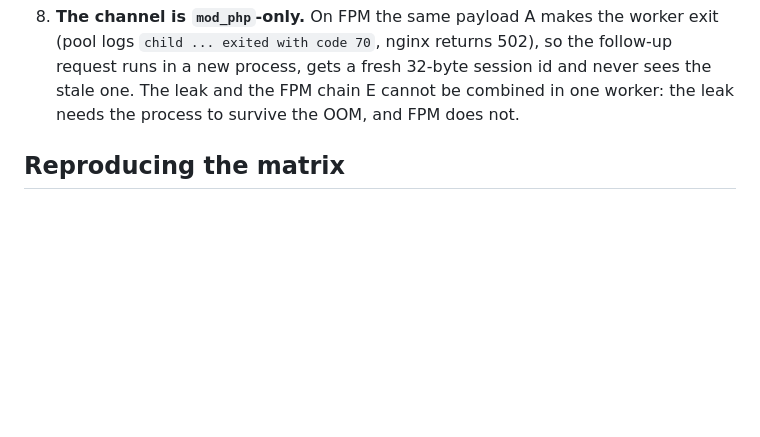
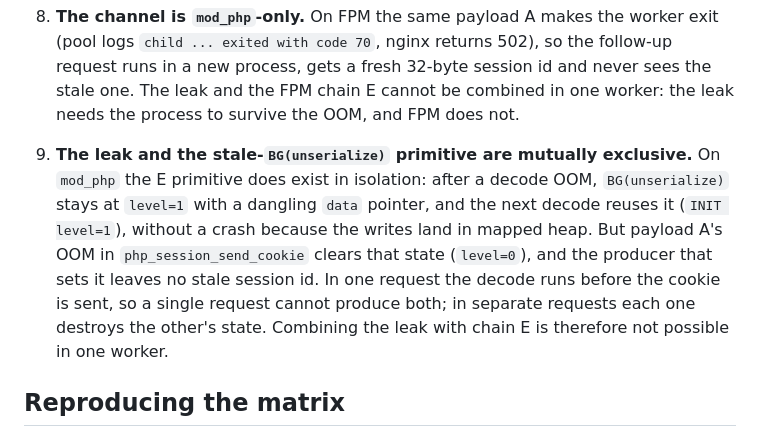
Before and after one commit to JoshRob297/php2shell-research, a Markdown page: validation/README.md, the part around the change. GitHub-like rendering; blank space fills up the shorter version.

```diff
--- a/validation/README.md
+++ b/validation/README.md
@@ -99,6 +99,16 @@ The probe logged `php_session_reset_id` (the in-memory id pointer) and
    follow-up request runs in a new process, gets a fresh 32-byte session id and
    never sees the stale one. The leak and the FPM chain E cannot be combined in
    one worker: the leak needs the process to survive the OOM, and FPM does not.
+9. **The leak and the stale-`BG(unserialize)` primitive are mutually exclusive.**
+   On `mod_php` the E primitive does exist in isolation: after a decode OOM,
+   `BG(unserialize)` stays at `level=1` with a dangling `data` pointer, and the
+   next decode reuses it (`INIT level=1`), without a crash because the writes
+   land in mapped heap. But payload A's OOM in `php_session_send_cookie` clears
+   that state (`level=0`), and the producer that sets it leaves no stale session
+   id. In one request the decode runs before the cookie is sent, so a single
+   request cannot produce both; in separate requests each one destroys the
+   other's state. Combining the leak with chain E is therefore not possible in
+   one worker.
 
 ## Reproducing the matrix
 
```
Also changed, not shown: EVIDENCE.md (+9 -0 lines).
